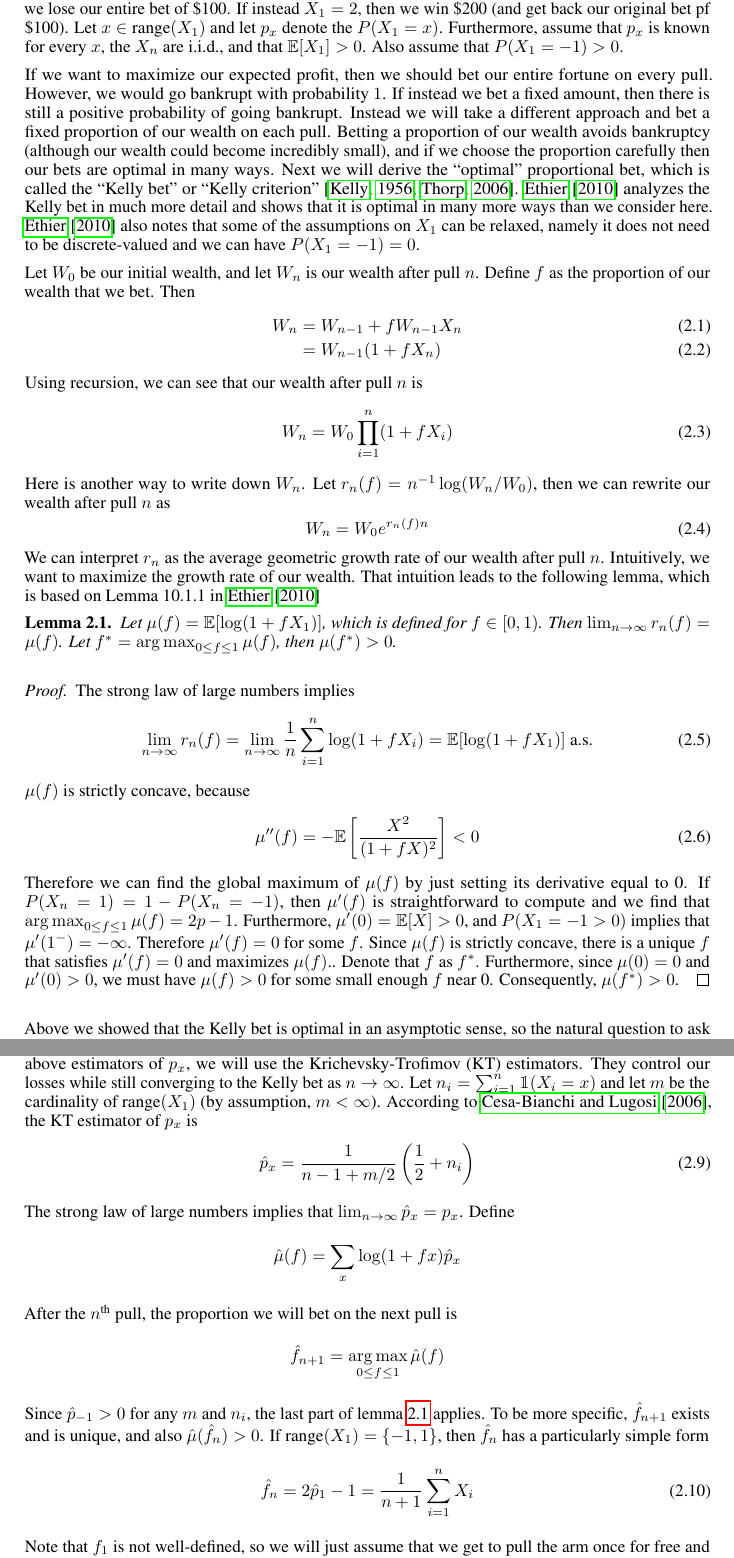
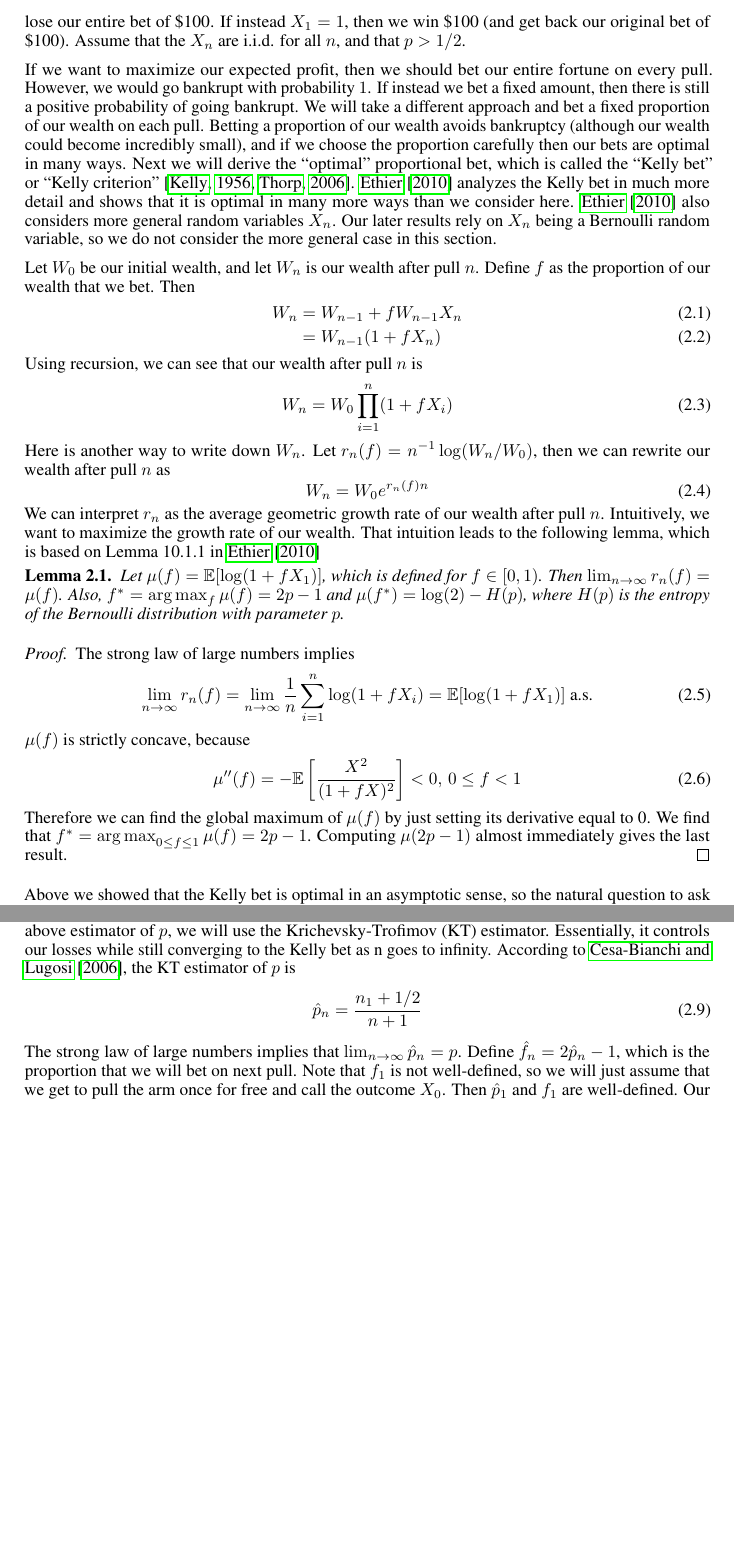
Before and after one commit to kehlert/kelly_ucb, a LaTeX paper (paper/kelly_ucb.tex): two parts of pages 2 and 3 of 9, joined at a grey line, cut so that both start at the same text, the shorter picture padded with empty space. Compiled offline with pdfLaTeX.

Commit message:
fixed a few things

```diff
--- a/paper/kelly_ucb.tex
+++ b/paper/kelly_ucb.tex
@@ -91,9 +91,9 @@ In Section \ref{singlearmed}, we review the Kelly bet for the one-armed bandit w
 
 \section{Optimal betting for a single-armed bandit}\label{singlearmed}
 \subsection{Kelly bet for a bandit with a known probability of winning}
-Suppose we are playing a slot machine that allows us to bet any proportion of our wealth. Let $X_n$ be a random variable that takes on only finitely many values in $[-1,\infty)$.  When we pull the arm, we obtain of profit of $X_n$ per unit bet on the $n^\text{th}$ pull. For example, if we bet \$100 and $X_1 = -1$, then we lose our entire bet of \$100. If instead $X_1 = 2$, then we win \$200 (and get back our original bet pf \$100). Let $x\in\text{range}(X_1)$ and let $p_x$ denote the $P(X_1 = x)$. Furthermore, assume that $p_x$ is known for every $x$, the $X_n$ are i.i.d., and that $\mathbb{E}[X_1] > 0$. Also assume that $P(X_1 = -1) > 0$.
+Suppose we are playing a slot machine that allows us to bet any proportion of our wealth. Let $X_n\in\{-1,1\}$ be a random variable with $P(X_n = 1) = 1-P(X_n=-1) = p$.  When we pull the arm, we obtain of profit of $X_n$ per unit bet on the $n^\text{th}$ pull. If we bet \$100 and $X_1 = -1$, then we lose our entire bet of \$100. If instead $X_1 = 1$, then we win \$100 (and get back our original bet of \$100). Assume that the $X_n$ are i.i.d. for all $n$, and that $p > 1/2$.
 
-If we want to maximize our expected profit, then we should bet our entire fortune on every pull. However, we would go bankrupt with probability $1$. If instead we bet a fixed amount, then there is still a positive probability of going bankrupt. Instead we will take a different approach and bet a fixed proportion of our wealth on each pull. Betting a proportion of our wealth avoids bankruptcy (although our wealth could become incredibly small), and if we choose the proportion carefully then our bets are optimal in many ways. Next we will derive the ``optimal'' proportional bet, which is called the ``Kelly bet'' or ``Kelly criterion'' \citep{kelly1956new,thorp2006kelly}. \cite{ethier2010doctrine} analyzes the Kelly bet in much more detail and shows that it is optimal in many more ways than we consider here. \cite{ethier2010doctrine} also notes that some of the assumptions on $X_1$ can be relaxed, namely it does not need to be discrete-valued and we can have $P(X_1 = -1) =0$.
+If we want to maximize our expected profit, then we should bet our entire fortune on every pull. However, we would go bankrupt with probability $1$. If instead we bet a fixed amount, then there is still a positive probability of going bankrupt. We will take a different approach and bet a fixed proportion of our wealth on each pull. Betting a proportion of our wealth avoids bankruptcy (although our wealth could become incredibly small), and if we choose the proportion carefully then our bets are optimal in many ways. Next we will derive the ``optimal'' proportional bet, which is called the ``Kelly bet'' or ``Kelly criterion'' \citep{kelly1956new,thorp2006kelly}. \cite{ethier2010doctrine} analyzes the Kelly bet in much more detail and shows that it is optimal in many more ways than we consider here. \cite{ethier2010doctrine} also considers more general random variables $X_n$. Our later results rely on $X_n$ being a Bernoulli random variable, so we do not consider the more general case in this section.
 
 Let $W_0$ be our initial wealth, and let $W_n$ is our wealth after pull $n$. Define $f$ as the proportion of our wealth that we bet. Then
 \begin{align}
@@ -110,7 +110,7 @@ W_n = W_0 e^{r_n(f) n}
 \end{equation}
 We can interpret $r_n$ as the average geometric growth rate of our wealth after pull~$n$. Intuitively, we want to maximize the growth rate of our wealth. That intuition leads to the following lemma, which is based on Lemma 10.1.1 in \cite{ethier2010doctrine}
 \begin{lemma}\label{lemma:kelly_asymp_growth}
-Let $\mu(f) = \mathbb{E}[\log(1+fX_1)]$, which is defined for $f\in[0, 1)$. Then $\lim_{n\to\infty} r_n(f) = \mu(f)$. Let $f^* = \argmax_{0\le f\le 1} \mu(f)$, then $\mu(f^*) > 0$.
+Let $\mu(f) = \mathbb{E}[\log(1+fX_1)]$, which is defined for $f\in[0, 1)$. Then $\lim_{n\to\infty} r_n(f) = \mu(f)$. Also, $f^* = \argmax_f \mu(f) = 2p-1$ and $\mu(f^*) = \log(2) - H(p)$, where $H(p)$ is the entropy of the Bernoulli distribution with parameter $p$.
 \end{lemma}
 \begin{proof}
 The strong law of large numbers implies
@@ -119,9 +119,9 @@ The strong law of large numbers implies
 \end{equation}
 $\mu(f)$ is strictly concave, because
 \begin{equation}
-\mu''(f) = -\mathbb{E}\left[\frac{X^2}{(1+fX)^2}\right] < 0
+\mu''(f) = -\mathbb{E}\left[\frac{X^2}{(1+fX)^2}\right] < 0,\, 0 \le f < 1
 \end{equation}
-Therefore we can find the global maximum of $\mu(f)$ by just setting its derivative equal to 0. If $P(X_n = 1) = 1-P(X_n=-1)$, then $\mu'(f)$ is straightforward to compute and we find that $\argmax_{0\le f\le 1}\mu(f) = 2p-1$. Furthermore, $\mu'(0) =\mathbb{E}[X] > 0$, and $P(X_1 = -1 > 0)$ implies that $\mu'(1^-) = -\infty$. Therefore $\mu'(f) = 0$ for some $f$. Since $\mu(f)$ is strictly concave, there is a unique $f$ that satisfies $\mu'(f) = 0$ and maximizes $\mu(f)$.. Denote that $f$ as $f^*$. Furthermore, since $\mu(0) = 0$ and $\mu'(0) > 0$, we must have $\mu(f) > 0$ for some small enough $f$ near 0. Consequently, $\mu(f^*) > 0$.
+Therefore we can find the global maximum of $\mu(f)$ by just setting its derivative equal to 0. We find that $f^* = \argmax_{0\le f\le 1}\mu(f) = 2p-1$. Computing $\mu(2p-1)$ almost immediately gives the last result.
 \end{proof}
 Above we showed that the Kelly bet is optimal in an asymptotic sense, so the natural question to ask is if it is also optimal for finite times. If we wish to maximize the logarithm of our wealth after $n$ pulls, then once again the Kelly bet is optimal.
 \begin{lemma}
@@ -145,22 +145,9 @@ A simple approach to estimating the Kelly bet would be to calculate $f^*$ based
 \end{equation*}
-This approach is not unreasonable, because our wealth would generally grow at a near-optimal rate if $\bar{p}_x$ is a good estimate. A major problem with that strategy is that it is very sensitive to the outcomes of the first few pulls. The probability of going bankrupt could be very high. Instead of using the above estimators of $p_x$, we will use the Krichevsky-Trofimov (KT) estimators. They control our losses while still converging to the Kelly bet as $n\to\infty$. Let $n_i = \sum_{i=1}^n \mathbbm{1}(X_i=x)$ and let $m$ be the cardinality of range$(X_1)$ (by assumption, $m < \infty$). According to \cite{cesa2006prediction}, the KT estimator of $p_x$ is
+where $n_1 = \sum_{i=1}^n \mathbbm{1}(X_i=1)$. then we could let $\hat{f}_n = 2\bar{p}_n - 1$. This approach is somewhat reasonable, because our wealth would grow at a near-optimal rate if $\bar{p}$ is a good estimate. A major problem with the strategy is that it is very sensitive to the outcomes of the first few pulls. The probability of incurring major losses or even going bankrupt could be very high. Instead of using the above estimator of $p$, we will use the Krichevsky-Trofimov (KT) estimator. Essentially, it controls our losses while still converging to the Kelly bet as n goes to infinity. According to \cite{cesa2006prediction}, the KT estimator of $p$ is
 \begin{equation}
-\hat{p}_x = \frac{1}{n-1+m/2}\left(\frac{1}{2} + n_i\right)
+\hat{p}_n = \frac{n_1+1/2}{n+1}
 \end{equation}
-The strong law of large numbers implies that $\lim_{n\to\infty} \hat{p}_x = p_x$. Define
-\begin{equation*}
-\hat{\mu}(f) = \sum_x \log(1+ f x) \hat{p}_x
-\end{equation*}
-After the $n^\text{th}$ pull, the proportion we will bet on the next pull is
-\begin{equation*}
-\hat{f}_{n+1} = \argmax_{0\le f\le 1} \hat{\mu}(f)
-\end{equation*}
-Since $\hat{p}_{-1} > 0$ for any $m$ and $n_i$, the last part of lemma \ref{lemma:kelly_asymp_growth} applies. To be more specific, $\hat{f}_{n+1}$ exists and is unique, and also $\hat{\mu}(\hat{f}_n) > 0$.
-If range$(X_1) = \{-1, 1\}$, then $\hat{f}_n$ has a particularly simple form
-\begin{equation}
-\hat{f}_n = 2\hat{p}_1-1 = \frac{1}{n+1}\sum_{i=1}^n X_i
-\end{equation}
-Note that $f_1$ is not well-defined, so we will just assume that we get to pull the arm once for free and call the outcome $X_0$. Then $f_1$ is well-defined. Our wealth after pull $n$ is
-\begin{equation}
+The strong law of large numbers implies that $\lim_{n\to\infty} \hat{p}_n = p$. Define $\hat{f}_n = 2\hat{p}_n - 1$, which is the proportion that we will bet on next pull. Note that $f_1$ is not well-defined, so we will just assume that we get to pull the arm once for free and call the outcome $X_0$. Then $\hat{p}_1$ and $f_1$ are well-defined. Our wealth after pull $n$ is
+\begin{equation}\label{eq:total_wealth}
 W_n = W_0\prod_{i=1}^n (1+\hat{f}_i X_i)
 \end{equation}
```
Also changed, not shown: paper/kelly_ucb.bbl (added), paper/kelly_ucb.pdf, paper/kelly_ucb.tex (56 more changed lines), 5 other files.
